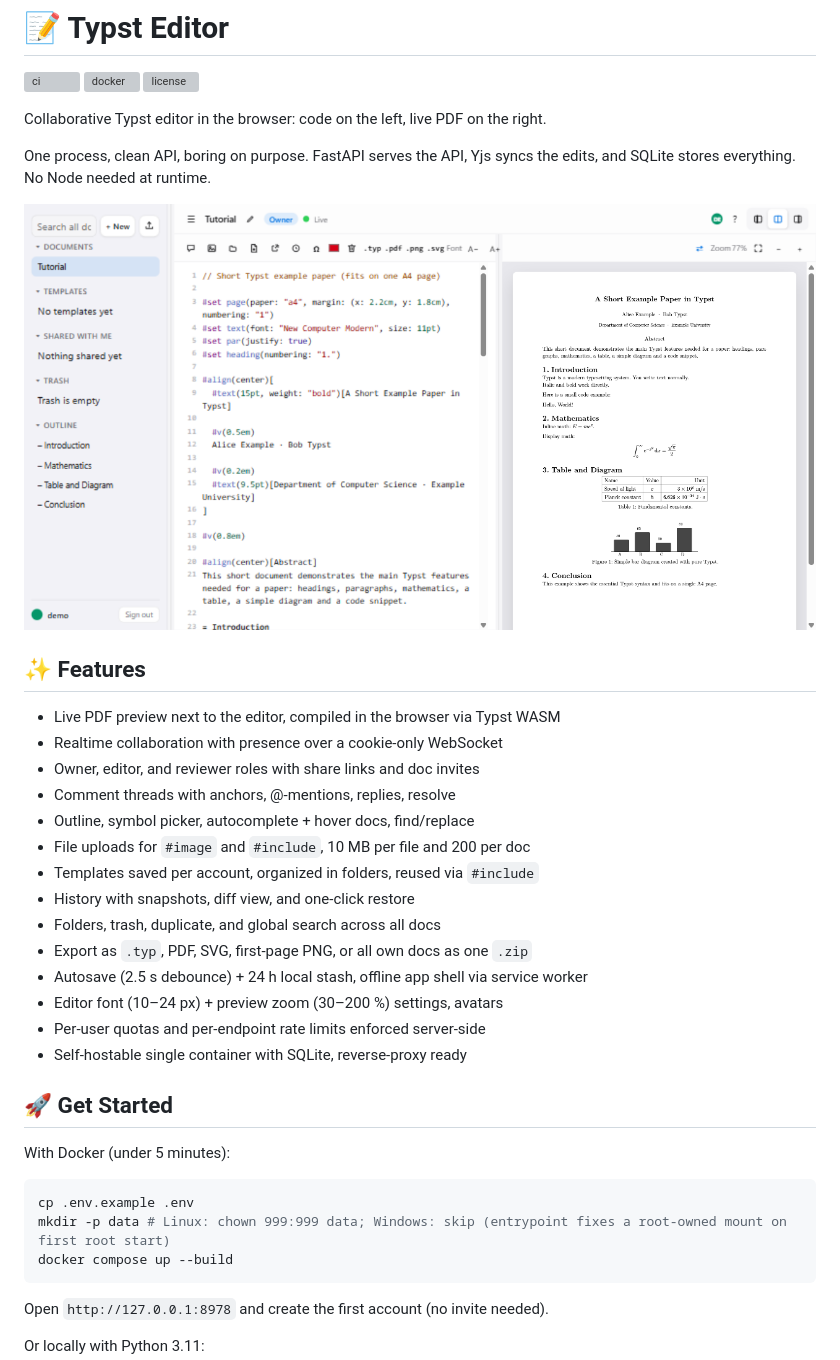
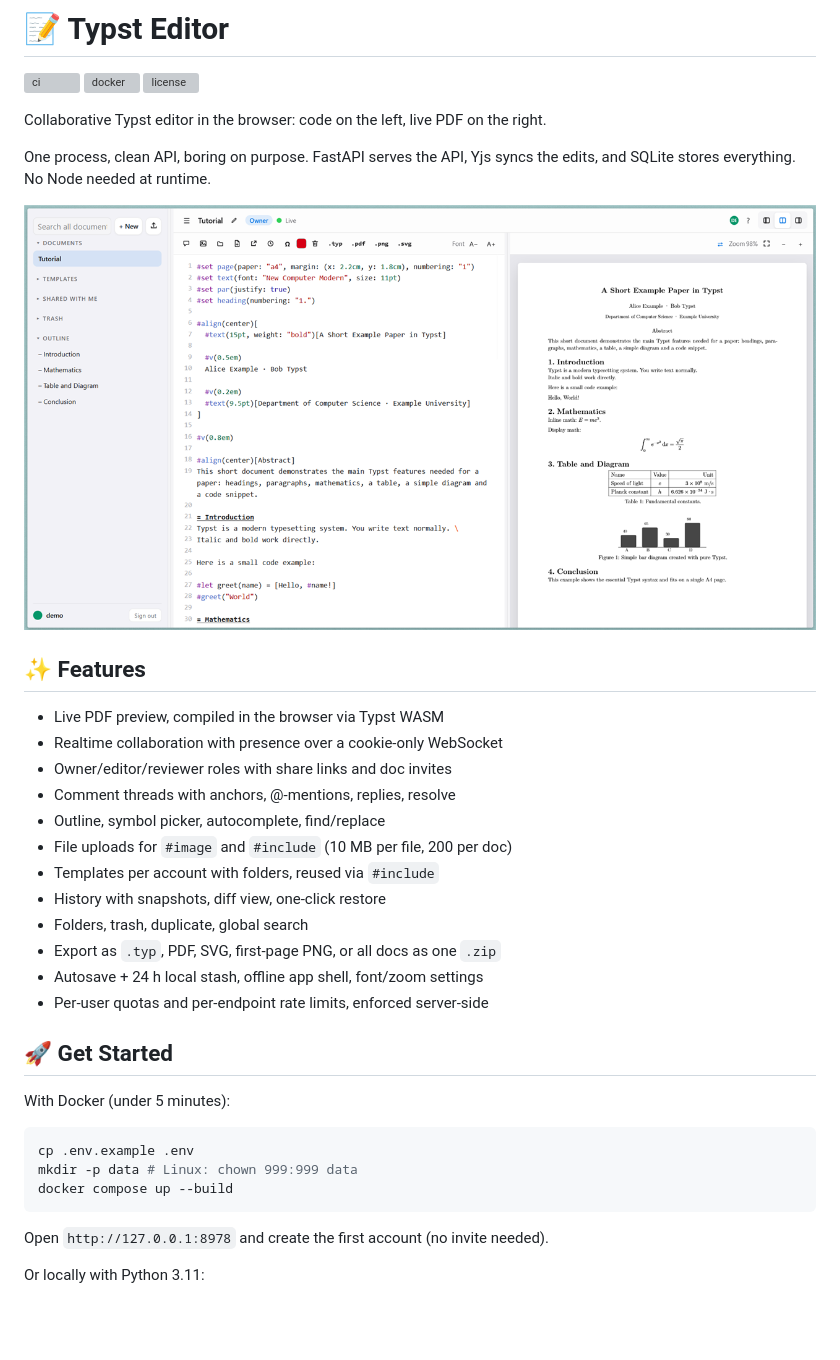
Before and after one commit to fl-grtg/typst-editor, a Markdown page: README.md, the part around one of its changes. Rendered like a GitHub page; pictures changed too: screenshot.png; blank space fills up the shorter version; grey boxes are pictures that could not be loaded.

Commit message:
README shorter in llm-sdk style; sharper screenshot from high-DPI capture

````diff
--- a/README.md
+++ b/README.md
@@ -10,20 +10,18 @@ One process, clean API, boring on purpose. FastAPI serves the API, Yjs syncs the
 
 ## ✨ Features
 
-- Live PDF preview next to the editor, compiled in the browser via Typst WASM
+- Live PDF preview, compiled in the browser via Typst WASM
 - Realtime collaboration with presence over a cookie-only WebSocket
-- Owner, editor, and reviewer roles with share links and doc invites
+- Owner/editor/reviewer roles with share links and doc invites
 - Comment threads with anchors, @-mentions, replies, resolve
-- Outline, symbol picker, autocomplete + hover docs, find/replace
-- File uploads for `#image` and `#include`, 10 MB per file and 200 per doc
-- Templates saved per account, organized in folders, reused via `#include`
-- History with snapshots, diff view, and one-click restore
-- Folders, trash, duplicate, and global search across all docs
-- Export as `.typ`, PDF, SVG, first-page PNG, or all own docs as one `.zip`
-- Autosave (2.5 s debounce) + 24 h local stash, offline app shell via service worker
-- Editor font (10–24 px) + preview zoom (30–200 %) settings, avatars
-- Per-user quotas and per-endpoint rate limits enforced server-side
-- Self-hostable single container with SQLite, reverse-proxy ready
+- Outline, symbol picker, autocomplete, find/replace
+- File uploads for `#image` and `#include` (10 MB per file, 200 per doc)
+- Templates per account with folders, reused via `#include`
+- History with snapshots, diff view, one-click restore
+- Folders, trash, duplicate, global search
+- Export as `.typ`, PDF, SVG, first-page PNG, or all docs as one `.zip`
+- Autosave + 24 h local stash, offline app shell, font/zoom settings
+- Per-user quotas and per-endpoint rate limits, enforced server-side
 
 ## 🚀 Get Started
 
@@ -31,7 +29,7 @@ With Docker (under 5 minutes):
 
 ```bash
 cp .env.example .env
-mkdir -p data # Linux: chown 999:999 data; Windows: skip (entrypoint fixes a root-owned mount on first root start)
+mkdir -p data # Linux: chown 999:999 data
 docker compose up --build
 ```
 
````
Also changed, not shown: other parts of README.md (+27 -85 lines).
